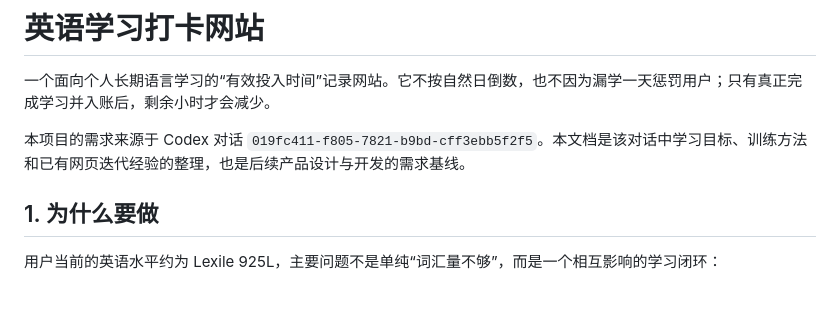
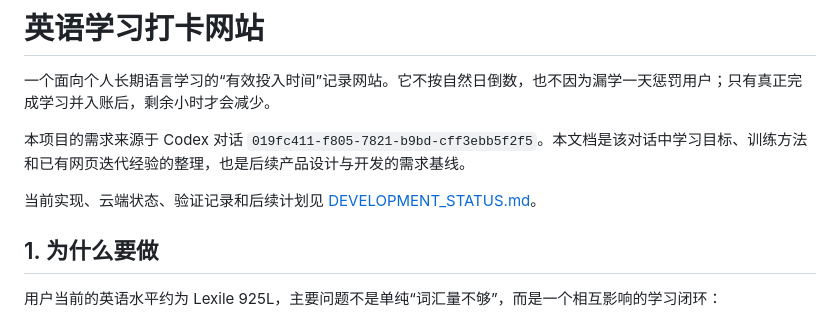
Before and after one commit to leighzhixin/500Hours, a Markdown page: README.md, the part around the change. Drawn GitHub-style; blank space fills up the shorter version.

Commit message:
Document current 500Hours development status

```diff
--- a/README.md
+++ b/README.md
@@ -3,6 +3,8 @@
 一个面向个人长期语言学习的“有效投入时间”记录网站。它不按自然日倒数，也不因为漏学一天惩罚用户；只有真正完成学习并入账后，剩余小时才会减少。
 
 本项目的需求来源于 Codex 对话 `019fc411-f805-7821-b9bd-cff3ebb5f2f5`。本文档是该对话中学习目标、训练方法和已有网页迭代经验的整理，也是后续产品设计与开发的需求基线。
+
+当前实现、云端状态、验证记录和后续计划见 [DEVELOPMENT_STATUS.md](./DEVELOPMENT_STATUS.md)。
 
 ## 1. 为什么要做
 
```
Also changed, not shown: DEVELOPMENT_STATUS.md (added, +209 -0 lines).
